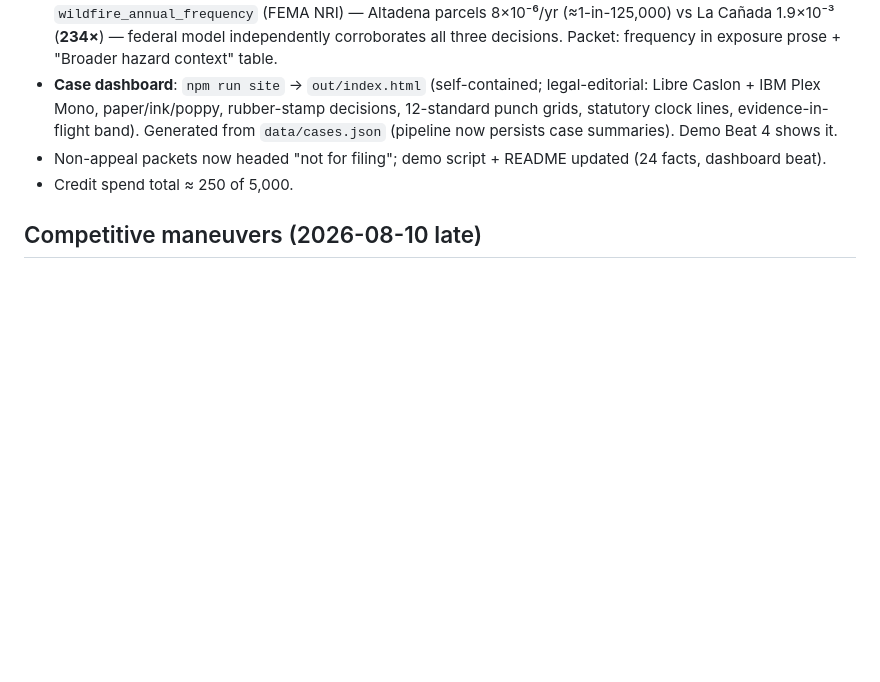
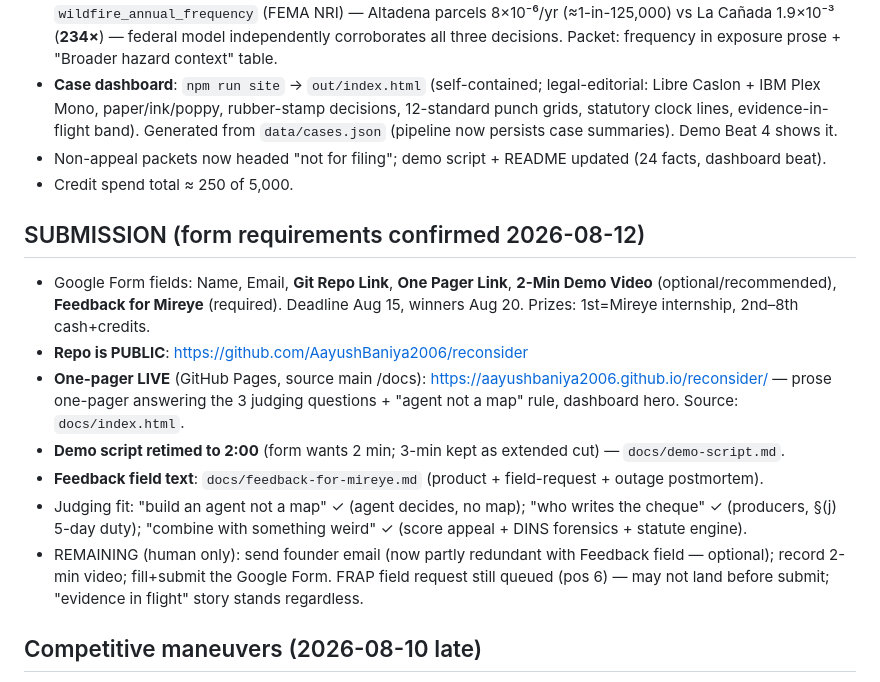
Before and after one commit to AayushBaniya2006/reconsider, a Markdown page: NOTES.md, the part around the change. Rendered like a GitHub page; blank space fills up the shorter version.

Commit message:
Record submission state: repo public, one-pager live on Pages

```diff
--- a/NOTES.md
+++ b/NOTES.md
@@ -81,6 +81,15 @@ Demo street candidates (survived/destroyed, balanced): **Santa Rosa 70/77**, **E
 - Non-appeal packets now headed "not for filing"; demo script + README updated (24 facts, dashboard beat).
 - Credit spend total ≈ 250 of 5,000.
 
+## SUBMISSION (form requirements confirmed 2026-08-12)
+- Google Form fields: Name, Email, **Git Repo Link**, **One Pager Link**, **2-Min Demo Video** (optional/recommended), **Feedback for Mireye** (required). Deadline Aug 15, winners Aug 20. Prizes: 1st=Mireye internship, 2nd–8th cash+credits.
+- **Repo is PUBLIC**: https://github.com/AayushBaniya2006/reconsider
+- **One-pager LIVE** (GitHub Pages, source main /docs): https://aayushbaniya2006.github.io/reconsider/ — prose one-pager answering the 3 judging questions + "agent not a map" rule, dashboard hero. Source: `docs/index.html`.
+- **Demo script retimed to 2:00** (form wants 2 min; 3-min kept as extended cut) — `docs/demo-script.md`.
+- **Feedback field text**: `docs/feedback-for-mireye.md` (product + field-request + outage postmortem).
+- Judging fit: "build an agent not a map" ✓ (agent decides, no map); "who writes the cheque" ✓ (producers, §(j) 5-day duty); "combine with something weird" ✓ (score appeal + DINS forensics + statute engine).
+- REMAINING (human only): send founder email (now partly redundant with Feedback field — optional); record 2-min video; fill+submit the Google Form. FRAP field request still queued (pos 6) — may not land before submit; "evidence in flight" story stands regardless.
+
 ## Competitive maneuvers (2026-08-10 late)
 - Likely field: map visualizers, site-selection tools (the 106-field data_center preset is an idea magnet), property-report generators (closest confusable neighbor), /v1/ask chatbots. Counter-position: **"Not a report. A filing."** — now in README, dashboard thesis, demo cold open.
 - **SUBMISSION.md** added — the judge's one-page skim (90-sec pitch, Mireye load-bearing section incl. field-request id, scrutiny section, 60-sec try-it, roadmap).
```
